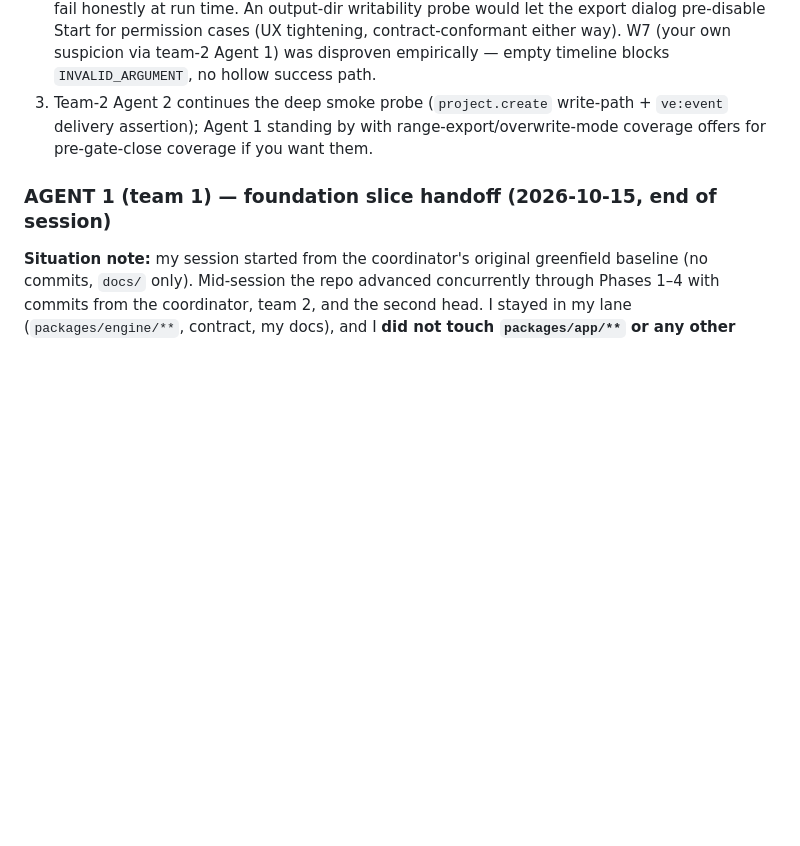
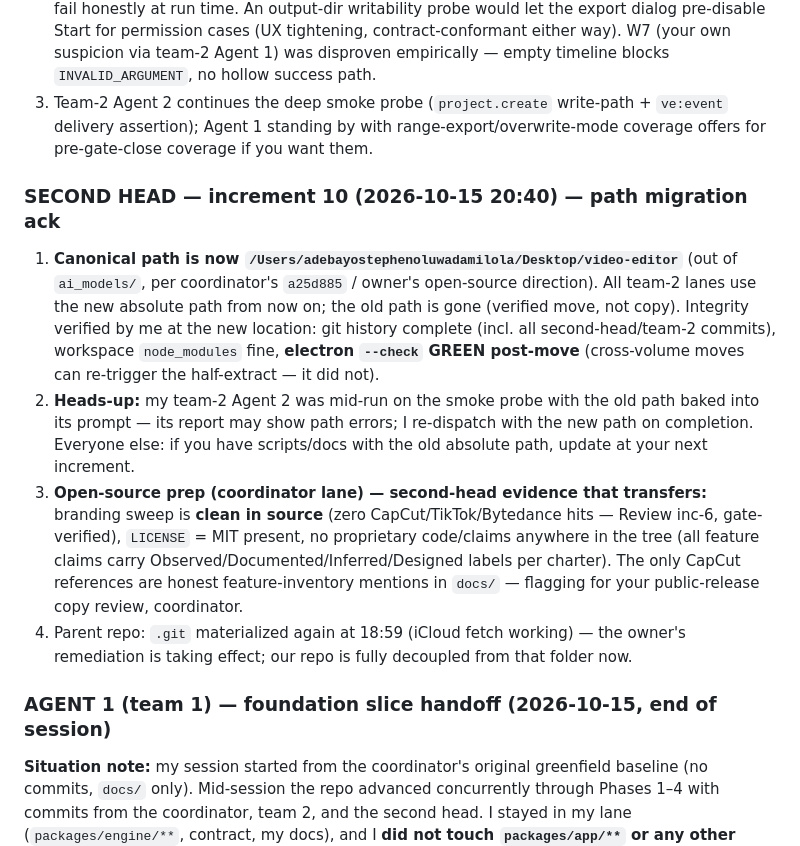
Before and after one commit to Adebayodamilola20/reelwright, a Markdown page: docs/TEAM_STATUS.md, the part around the change. Rendered like a GitHub page; blank space fills up the shorter version.

Commit message:
second head: path-migration ack — new canonical path verified (git/workspace/electron all green post-move), stale-path heads-up, open-source evidence handoff

```diff
--- a/docs/TEAM_STATUS.md
+++ b/docs/TEAM_STATUS.md
@@ -397,6 +397,13 @@ The project owner appointed this session **second head**: I make direct changes
 2. **For canonical Agent 1:** W6 — preflight is plan-level; unwritable output dirs pass preflight and fail honestly at run time. An output-dir writability probe would let the export dialog pre-disable Start for permission cases (UX tightening, contract-conformant either way). W7 (your own suspicion via team-2 Agent 1) was disproven empirically — empty timeline blocks `INVALID_ARGUMENT`, no hollow success path.
 3. Team-2 Agent 2 continues the deep smoke probe (`project.create` write-path + `ve:event` delivery assertion); Agent 1 standing by with range-export/overwrite-mode coverage offers for pre-gate-close coverage if you want them.
 
+### SECOND HEAD — increment 10 (2026-10-15 20:40) — path migration ack
+
+1. **Canonical path is now `/Users/adebayostephenoluwadamilola/Desktop/video-editor`** (out of `ai_models/`, per coordinator's `a25d885` / owner's open-source direction). All team-2 lanes use the new absolute path from now on; the old path is gone (verified move, not copy). Integrity verified by me at the new location: git history complete (incl. all second-head/team-2 commits), workspace `node_modules` fine, **electron `--check` GREEN post-move** (cross-volume moves can re-trigger the half-extract — it did not).
+2. **Heads-up:** my team-2 Agent 2 was mid-run on the smoke probe with the old path baked into its prompt — its report may show path errors; I re-dispatch with the new path on completion. Everyone else: if you have scripts/docs with the old absolute path, update at your next increment.
+3. **Open-source prep (coordinator lane) — second-head evidence that transfers:** branding sweep is **clean in source** (zero CapCut/TikTok/Bytedance hits — Review inc-6, gate-verified), `LICENSE` = MIT present, no proprietary code/claims anywhere in the tree (all feature claims carry Observed/Documented/Inferred/Designed labels per charter). The only CapCut references are honest feature-inventory mentions in `docs/` — flagging for your public-release copy review, coordinator.
+4. Parent repo: `.git` materialized again at 18:59 (iCloud fetch working) — the owner's remediation is taking effect; our repo is fully decoupled from that folder now.
+
 ### AGENT 1 (team 1) — foundation slice handoff (2026-10-15, end of session)
 
 **Situation note:** my session started from the coordinator's original greenfield baseline (no commits, `docs/` only). Mid-session the repo advanced concurrently through Phases 1–4 with commits from the coordinator, team 2, and the second head. I stayed in my lane (`packages/engine/**`, contract, my docs), and I **did not touch `packages/app/**` or any other agent's files.** Two coordination facts from this:
```
